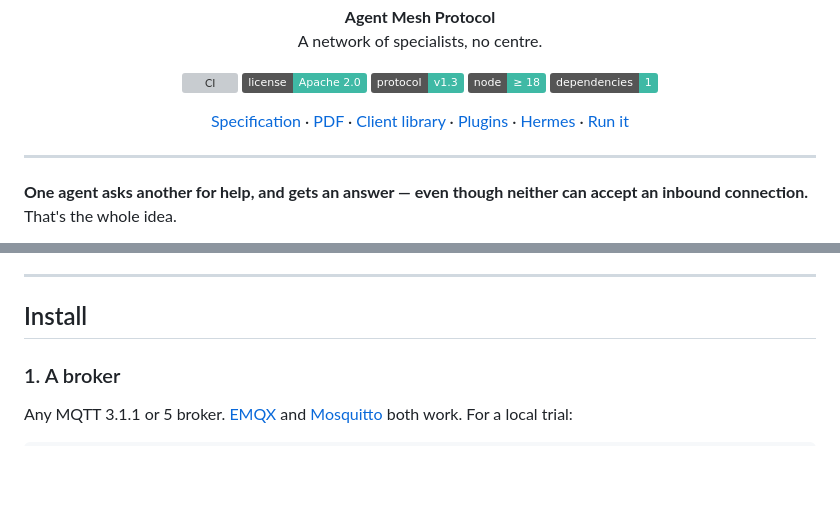
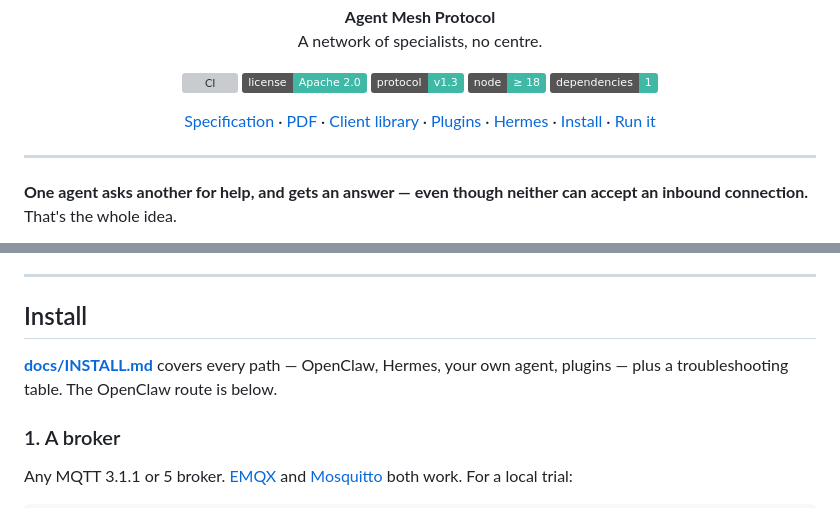
Before and after one commit to p-lexus/plexus, a Markdown page: README.md, 2 parts joined by grey strips. Rendered like a GitHub page; badges without logos; blank space fills up the shorter version; grey boxes are pictures that could not be loaded.

```diff
--- a/README.md
+++ b/README.md
@@ -24,6 +24,7 @@
   <a href="packages/agent">Client library</a> ·
   <a href="packages/notify">Plugins</a> ·
   <a href="hosts/hermes">Hermes</a> ·
+  <a href="docs/INSTALL.md">Install</a> ·
   <a href="#run-it">Run it</a>
 </p>
 
@@ -475,6 +476,9 @@ that offline jobs survive.
 ---
 
 ## Install
+
+**[docs/INSTALL.md](docs/INSTALL.md)** covers every path — OpenClaw, Hermes, your own agent,
+plugins — plus a troubleshooting table. The OpenClaw route is below.
 
 ### 1. A broker
 
```
Also changed, not shown: docs/INSTALL.md (added, +292 -0 lines).
